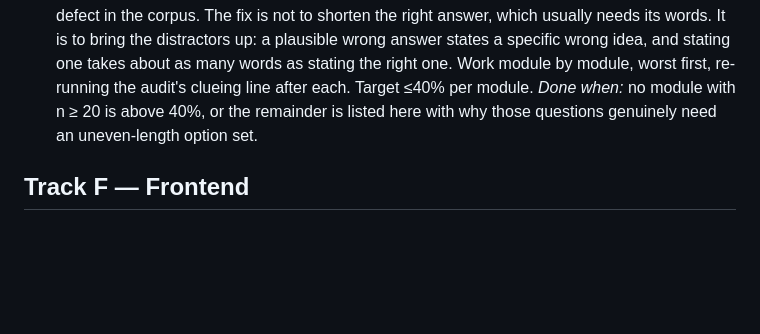
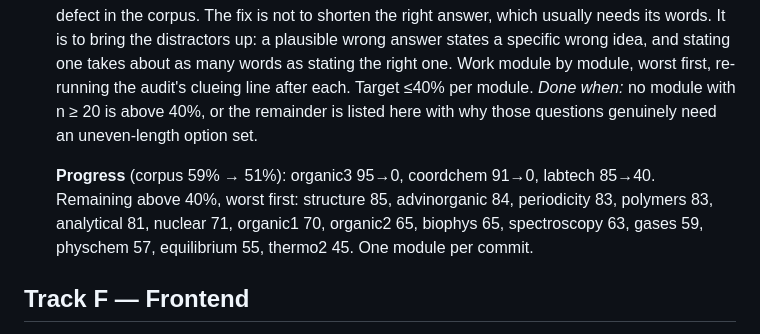
Before and after one commit to kk0531001/Chem_Sim, a Markdown page: revamp.md, the part around the change. Drawn GitHub-style; blank space fills up the shorter version.

Commit message:
Q6: record progress and the review caveat in the ledger

```diff
--- a/revamp.md
+++ b/revamp.md
@@ -210,6 +210,12 @@ only ever touches the subset where being wrong actually costs something.
   *Done when:* no module with n ≥ 20 is above 40%, or the remainder is listed
   here with why those questions genuinely need an uneven-length option set.
 
+  **Progress** (corpus 59% → 51%): organic3 95→0, coordchem 91→0,
+  labtech 85→40. Remaining above 40%, worst first: structure 85, advinorganic
+  84, periodicity 83, polymers 83, analytical 81, nuclear 71, organic1 70,
+  organic2 65, biophys 65, spectroscopy 63, gases 59, physchem 57,
+  equilibrium 55, thermo2 45. One module per commit.
+
 ## Track F — Frontend
 
 `plan.md` passes 1, 3 and most of 4 have shipped (type scale, line-height
```
